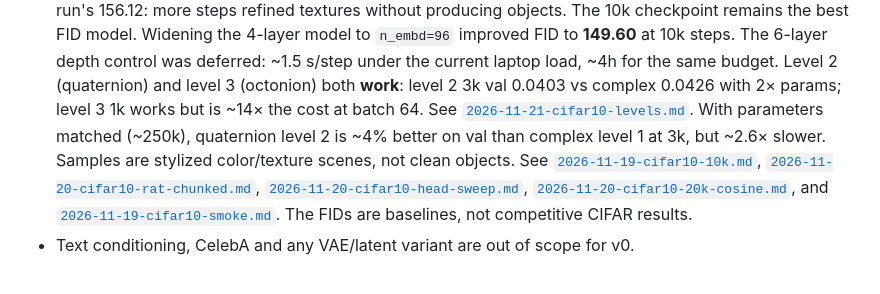
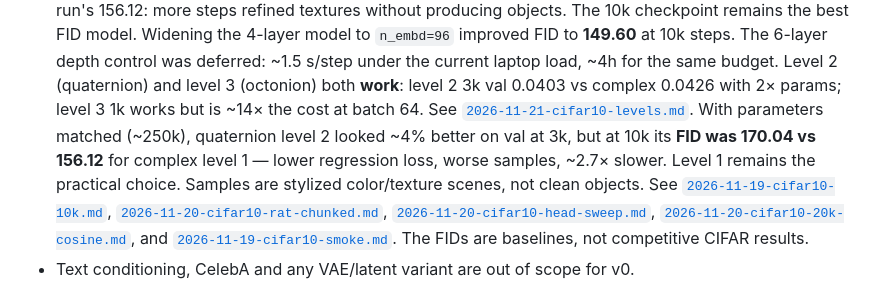
Before and after one commit to pvlb-dev/wink, a Markdown page: README.md, the part around the change. GitHub-like rendering.

```diff
--- a/README.md
+++ b/README.md
@@ -51,9 +51,10 @@ The full tables, failed runs and caveats:
   and level 3 (octonion) both **work**: level 2 3k val 0.0403 vs complex 0.0426
   with 2× params; level 3 1k works but is ~14× the cost at batch 64. See
   [`2026-11-21-cifar10-levels.md`](docs/experiments/2026-11-21-cifar10-levels.md).
-  With parameters matched (~250k), quaternion level 2 is ~4% better on val than
-  complex level 1 at 3k, but ~2.6× slower. Samples are stylized color/texture
-  scenes, not clean objects. See
+  With parameters matched (~250k), quaternion level 2 looked ~4% better on val
+  at 3k, but at 10k its **FID was 170.04 vs 156.12** for complex level 1 — lower
+  regression loss, worse samples, ~2.7× slower. Level 1 remains the practical
+  choice. Samples are stylized color/texture scenes, not clean objects. See
   [`2026-11-19-cifar10-10k.md`](docs/experiments/2026-11-19-cifar10-10k.md),
   [`2026-11-20-cifar10-rat-chunked.md`](docs/experiments/2026-11-20-cifar10-rat-chunked.md),
   [`2026-11-20-cifar10-head-sweep.md`](docs/experiments/2026-11-20-cifar10-head-sweep.md),
```
Also changed, not shown: docs/experiments/2026-11-21-cifar10-param-matched-10k.md (added, +59 -0 lines), docs/index.md (+4 -2 lines), docs/assets/cifar10/cifar_rat_l2_w44_10k_64.png (added), docs/assets/cifar10/levels_param_matched_10k.png (added), 1 other file.
